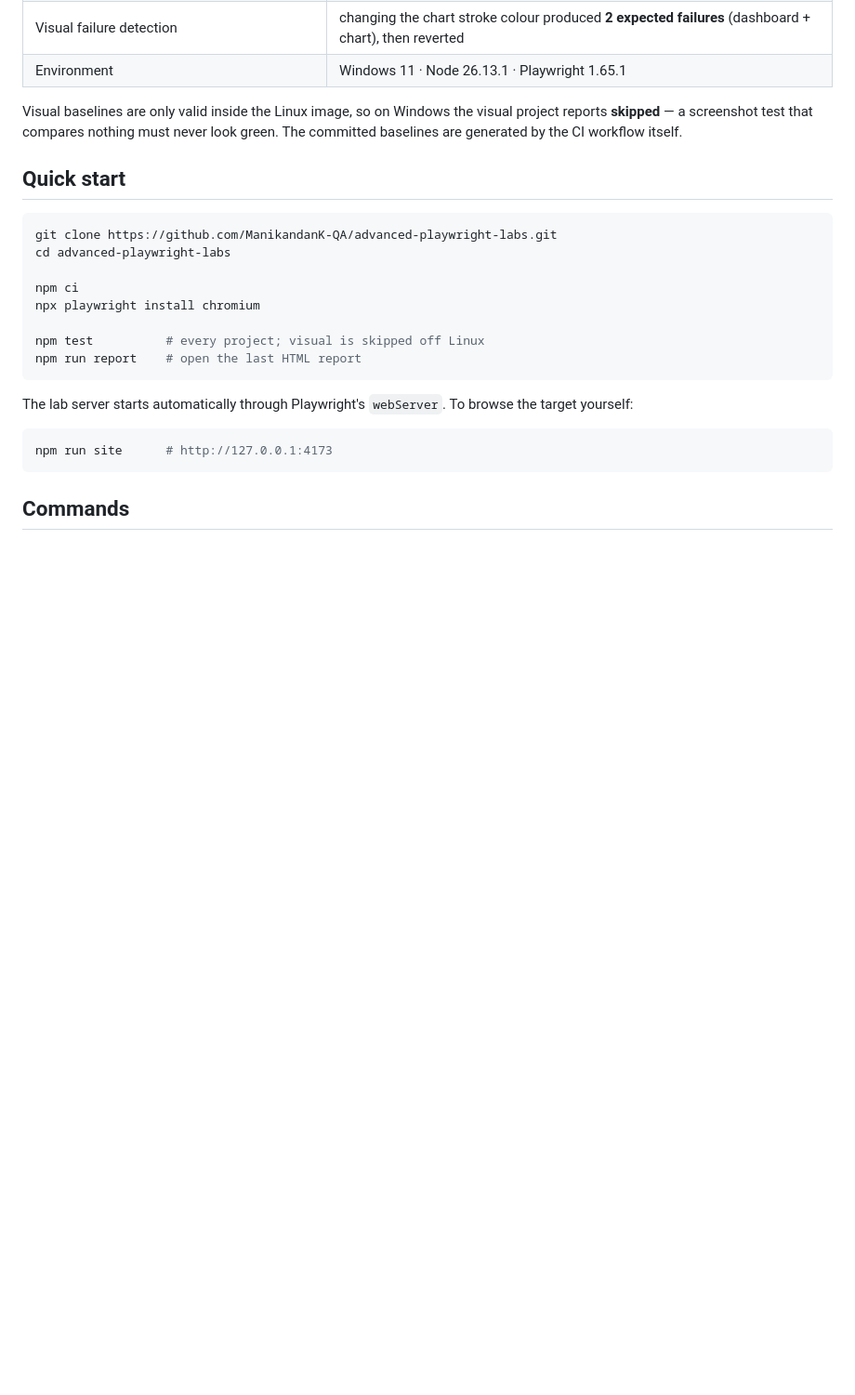
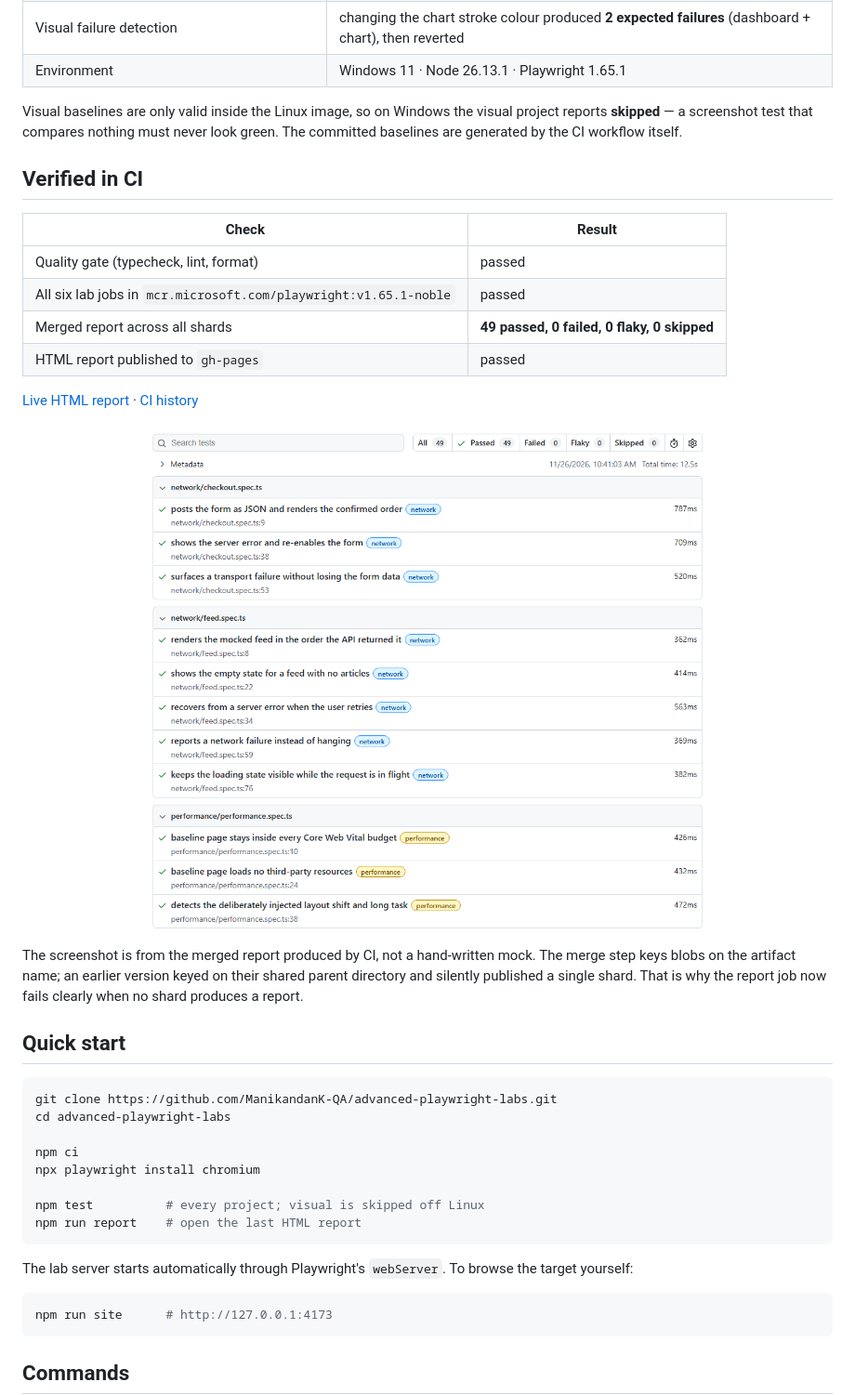
Before and after one commit to ManikandanK-QA/advanced-playwright-labs, a Markdown page: README.md, the part around the change. Shown at 93% size. Drawn GitHub-style; pictures changed too: docs/sample-report.png (added); blank space fills up the shorter version.

Commit message:
fix(ci): merge every lab shard and document the verified report

```diff
--- a/README.md
+++ b/README.md
@@ -43,6 +43,25 @@ Chromium, Firefox and WebKit.
 Visual baselines are only valid inside the Linux image, so on Windows the visual
 project reports **skipped** — a screenshot test that compares nothing must never
 look green. The committed baselines are generated by the CI workflow itself.
+
+## Verified in CI
+
+| Check                                                            | Result                                      |
+| ---------------------------------------------------------------- | ------------------------------------------- |
+| Quality gate (typecheck, lint, format)                           | passed                                      |
+| All six lab jobs in `mcr.microsoft.com/playwright:v1.65.1-noble` | passed                                      |
+| Merged report across all shards                                  | **49 passed, 0 failed, 0 flaky, 0 skipped** |
+| HTML report published to `gh-pages`                              | passed                                      |
+
+[Live HTML report](https://manikandank-qa.github.io/advanced-playwright-labs/) ·
+[CI history](https://github.com/ManikandanK-QA/advanced-playwright-labs/actions/workflows/ci.yml)
+
+![Merged Playwright HTML report showing 49 passed tests](docs/sample-report.png)
+
+The screenshot is from the merged report produced by CI, not a hand-written mock.
+The merge step keys blobs on the artifact name; an earlier version keyed on their
+shared parent directory and silently published a single shard. That is why the
+report job now fails clearly when no shard produces a report.
 
 ## Quick start
 
```
Also changed, not shown: docs/ci.md (+7 -0 lines), 1 other file.
